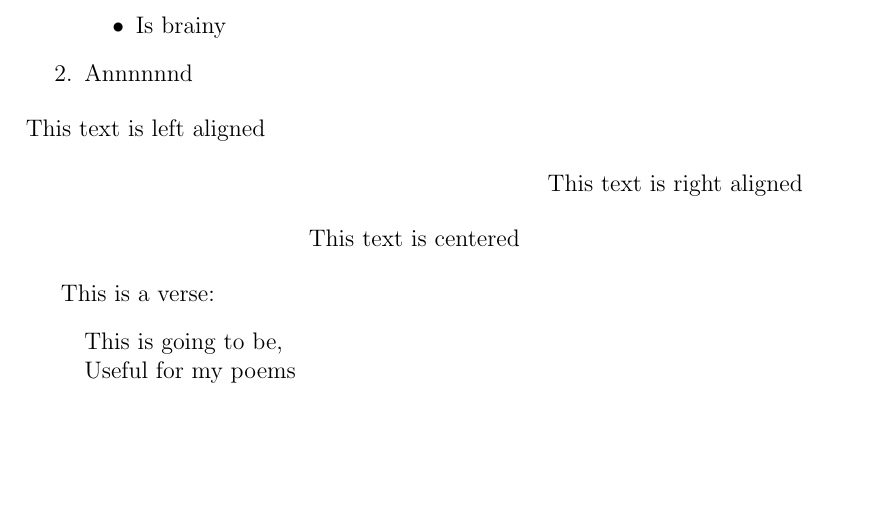
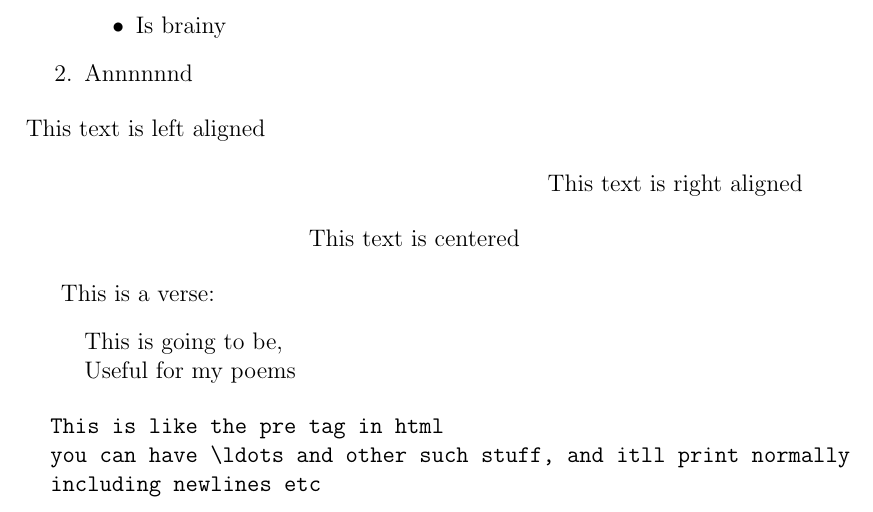
Before and after one commit to TDA/Latex-First-Steps, a LaTeX document (sample.tex): part of page 3 of 3, cut so that both start at the same text, the shorter picture padded with empty space. Compiled offline with pdfLaTeX.

Commit message:
verbatim

```diff
--- a/sample.tex
+++ b/sample.tex
@@ -65,4 +65,10 @@
 %	\chapter[TOC]{Table Of Contents}
 %		hello
 
+	\begin{verbatim}
+		This is like the pre tag in html
+		you can have \ldots and other such stuff, and itll print normally
+		including newlines etc
+	\end{verbatim}
+
 \end{document}
```
Also changed, not shown: sample.pdf.
